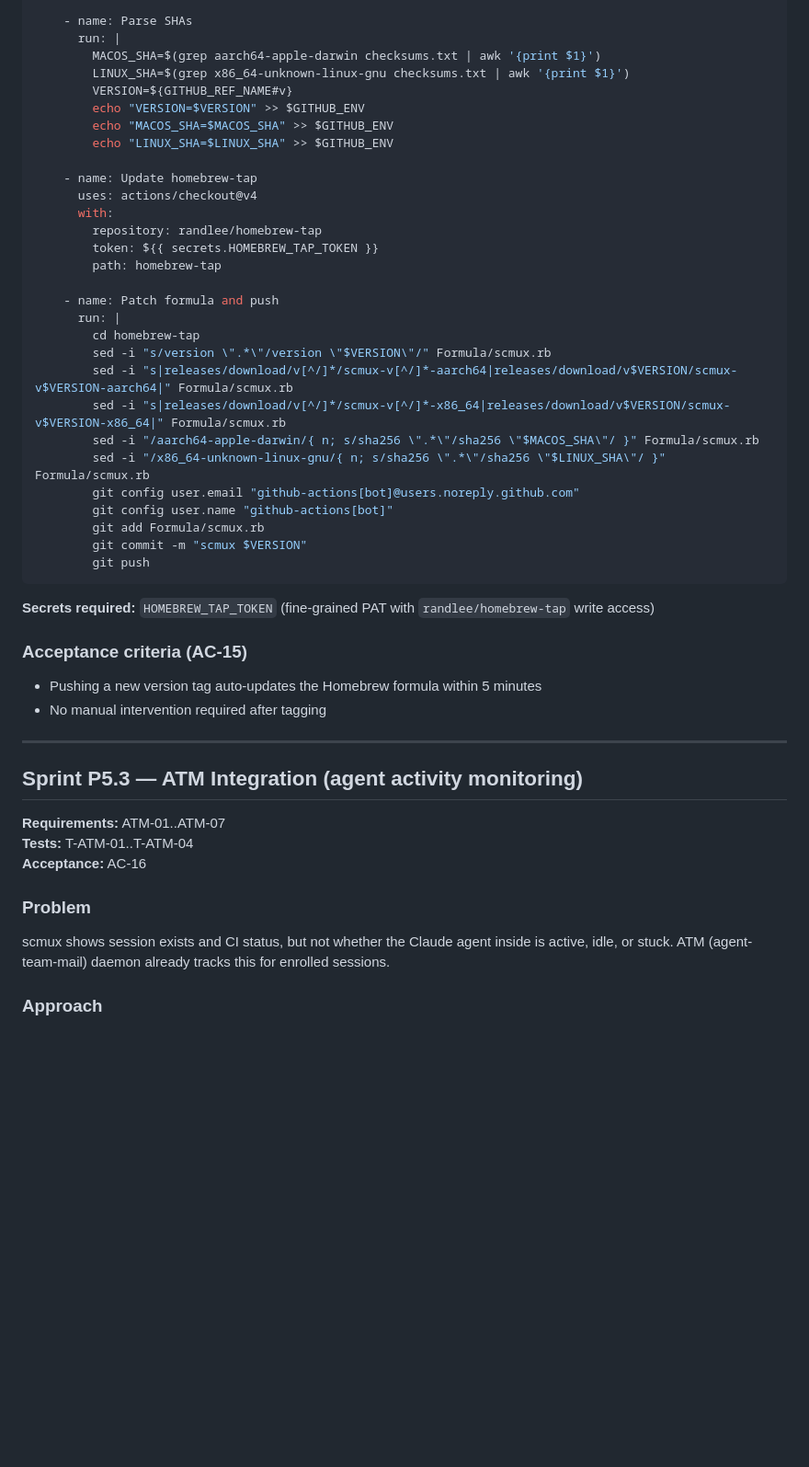
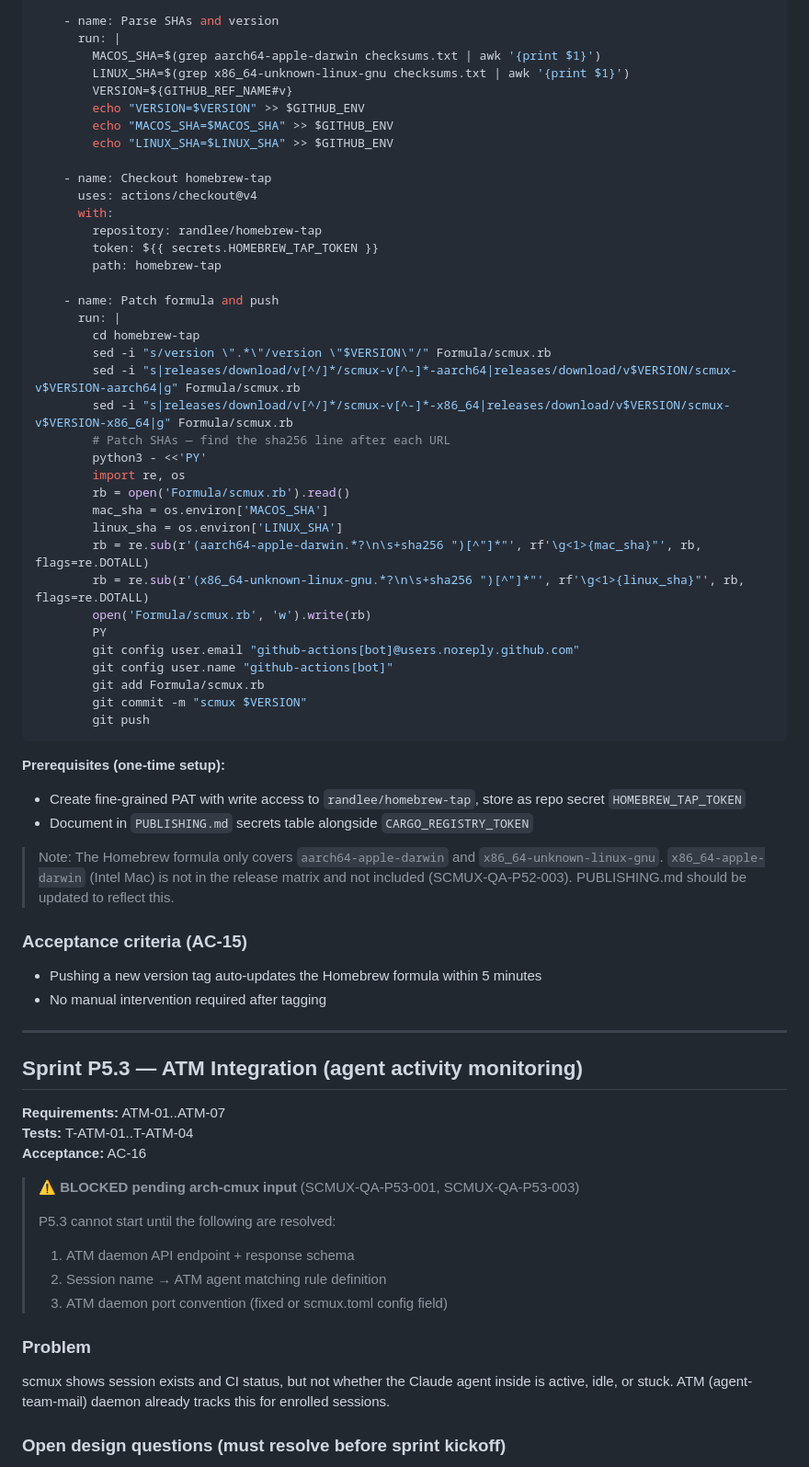
Before and after one commit to randlee/scmux, a Markdown page: docs/sprint-specs/v0.4.0-plan.md, the part around one of its changes. Shown at 92% size. GitHub-like rendering; blank space fills up the shorter version.

````diff
--- a/docs/sprint-specs/v0.4.0-plan.md
+++ b/docs/sprint-specs/v0.4.0-plan.md
@@ -164,6 +177,6 @@ update-homebrew:
       run: gh release download ${{ github.ref_name }} -p checksums.txt
 
-    - name: Parse SHAs
+    - name: Parse SHAs and version
       run: |
         MACOS_SHA=$(grep aarch64-apple-darwin checksums.txt | awk '{print $1}')
         LINUX_SHA=$(grep x86_64-unknown-linux-gnu checksums.txt | awk '{print $1}')
@@ -172,7 +185,7 @@ update-homebrew:
         echo "MACOS_SHA=$MACOS_SHA" >> $GITHUB_ENV
         echo "LINUX_SHA=$LINUX_SHA" >> $GITHUB_ENV
 
-    - name: Update homebrew-tap
+    - name: Checkout homebrew-tap
       uses: actions/checkout@v4
       with:
         repository: randlee/homebrew-tap
@@ -183,10 +196,18 @@ update-homebrew:
       run: |
         cd homebrew-tap
         sed -i "s/version \".*\"/version \"$VERSION\"/" Formula/scmux.rb
-        sed -i "s|releases/download/v[^/]*/scmux-v[^/]*-aarch64|releases/download/v$VERSION/scmux-v$VERSION-aarch64|" Formula/scmux.rb
-        sed -i "s|releases/download/v[^/]*/scmux-v[^/]*-x86_64|releases/download/v$VERSION/scmux-v$VERSION-x86_64|" Formula/scmux.rb
-        sed -i "/aarch64-apple-darwin/{ n; s/sha256 \".*\"/sha256 \"$MACOS_SHA\"/ }" Formula/scmux.rb
-        sed -i "/x86_64-unknown-linux-gnu/{ n; s/sha256 \".*\"/sha256 \"$LINUX_SHA\"/ }" Formula/scmux.rb
+        sed -i "s|releases/download/v[^/]*/scmux-v[^-]*-aarch64|releases/download/v$VERSION/scmux-v$VERSION-aarch64|g" Formula/scmux.rb
+        sed -i "s|releases/download/v[^/]*/scmux-v[^-]*-x86_64|releases/download/v$VERSION/scmux-v$VERSION-x86_64|g" Formula/scmux.rb
+        # Patch SHAs — find the sha256 line after each URL
+        python3 - <<'PY'
+        import re, os
+        rb = open('Formula/scmux.rb').read()
+        mac_sha = os.environ['MACOS_SHA']
+        linux_sha = os.environ['LINUX_SHA']
+        rb = re.sub(r'(aarch64-apple-darwin.*?\n\s+sha256 ")[^"]*"', rf'\g<1>{mac_sha}"', rb, flags=re.DOTALL)
+        rb = re.sub(r'(x86_64-unknown-linux-gnu.*?\n\s+sha256 ")[^"]*"', rf'\g<1>{linux_sha}"', rb, flags=re.DOTALL)
+        open('Formula/scmux.rb', 'w').write(rb)
+        PY
         git config user.email "github-actions[bot]@users.noreply.github.com"
         git config user.name "github-actions[bot]"
         git add Formula/scmux.rb
@@ -194,7 +215,11 @@ update-homebrew:
         git push
 ```
 
-**Secrets required:** `HOMEBREW_TAP_TOKEN` (fine-grained PAT with `randlee/homebrew-tap` write access)
+**Prerequisites (one-time setup):**
+- Create fine-grained PAT with write access to `randlee/homebrew-tap`, store as repo secret `HOMEBREW_TAP_TOKEN`
+- Document in `PUBLISHING.md` secrets table alongside `CARGO_REGISTRY_TOKEN`
+
+> Note: The Homebrew formula only covers `aarch64-apple-darwin` and `x86_64-unknown-linux-gnu`. `x86_64-apple-darwin` (Intel Mac) is not in the release matrix and not included (SCMUX-QA-P52-003). PUBLISHING.md should be updated to reflect this.
 
 ### Acceptance criteria (AC-15)
 
@@ -209,9 +234,16 @@ update-homebrew:
 **Tests:** T-ATM-01..T-ATM-04
 **Acceptance:** AC-16
 
+> ⚠️ **BLOCKED pending arch-cmux input** (SCMUX-QA-P53-001, SCMUX-QA-P53-003)
+>
+> P5.3 cannot start until the following are resolved:
+> 1. ATM daemon API endpoint + response schema
+> 2. Session name → ATM agent matching rule definition
+> 3. ATM daemon port convention (fixed or scmux.toml config field)
+
 ### Problem
 
 scmux shows session exists and CI status, but not whether the Claude agent inside is active, idle, or stuck. ATM (agent-team-mail) daemon already tracks this for enrolled sessions.
 
-### Approach
+### Open design questions (must resolve before sprint kickoff)
 
````
Also changed, not shown: other parts of docs/sprint-specs/v0.4.0-plan.md (+130 -71 lines), docs/requirements.md (+1 -1 lines).
